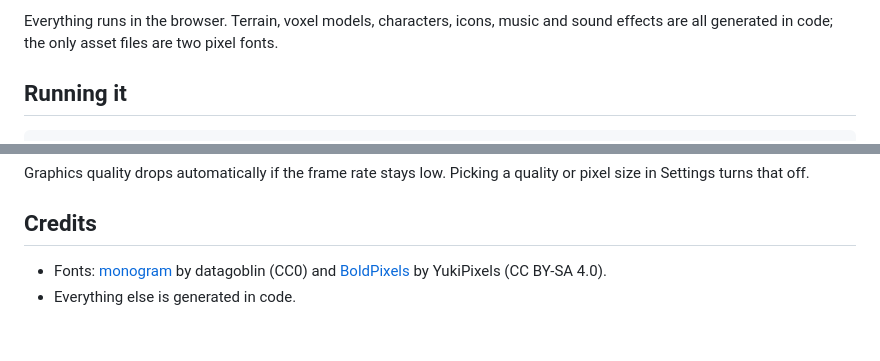
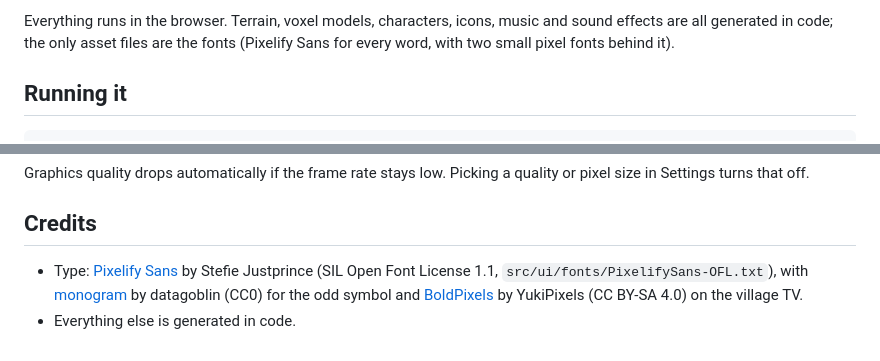
Before and after one commit to PukkingDragon123/redesigned-octo-adventure, a Markdown page: README.md, 2 parts joined by grey strips. Drawn GitHub-style.

```diff
--- a/README.md
+++ b/README.md
@@ -19,7 +19,7 @@ that you earn by actually pulling the moves off.
 
 Everything runs in the browser. Terrain, voxel models, characters, icons,
 music and sound effects are all generated in code; the only asset files are
-two pixel fonts.
+the fonts (Pixelify Sans for every word, with two small pixel fonts behind it).
 
 ## Running it
 
@@ -347,7 +368,9 @@ quality or pixel size in Settings turns that off.
 
 ## Credits
 
-- Fonts: [monogram](https://datagoblin.itch.io/monogram) by datagoblin (CC0)
-  and [BoldPixels](https://yukipixels.itch.io/boldpixels) by YukiPixels
-  (CC BY-SA 4.0).
+- Type: [Pixelify Sans](https://github.com/eifetx/Pixelify-Sans) by Stefie
+  Justprince (SIL Open Font License 1.1, `src/ui/fonts/PixelifySans-OFL.txt`),
+  with [monogram](https://datagoblin.itch.io/monogram) by datagoblin (CC0) for
+  the odd symbol and [BoldPixels](https://yukipixels.itch.io/boldpixels) by
+  YukiPixels (CC BY-SA 4.0) on the village TV.
 - Everything else is generated in code.
```
Also changed, not shown: other parts of README.md (+36 -15 lines).
